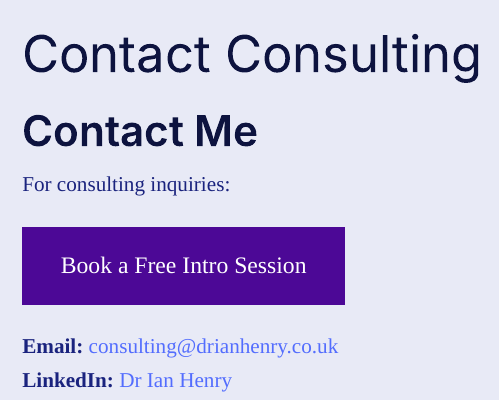
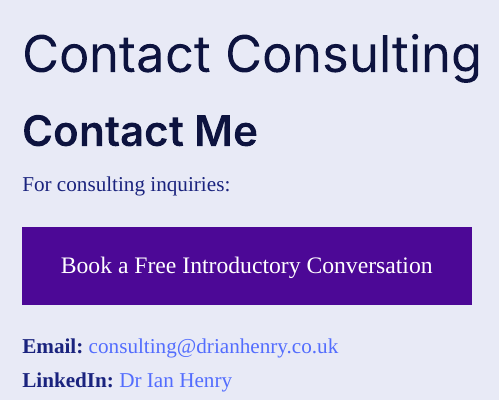
Before and after one commit to IanHenry/drianhenry-consulting, a Quarto document (contact.qmd): the page in a window 1100 px wide, from its top. Rendered offline with R 4.5, knitr and Pandoc in place of Quarto, with nearby package versions.

Commit message:
added booking

```diff
--- a/contact.qmd
+++ b/contact.qmd
@@ -13,7 +13,7 @@ For consulting inquiries:
     data-cal-link="drianhenry/introductory-business-consultation"
     data-cal-namespace="introductory-business-consultation"
     data-cal-config='{"layout":"month_view"}'>
-    Book a Free Intro Session
+    Book a Free Introductory Conversation
   </button>
 </div>
 
```
Also changed, not shown: _includes/_footer.html.
